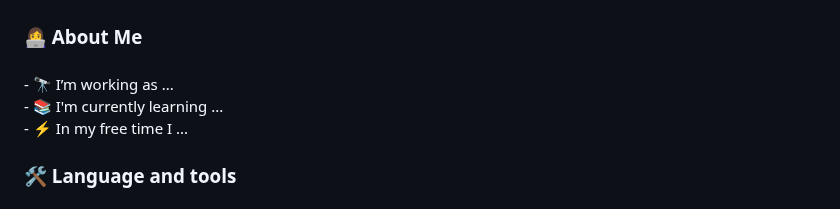
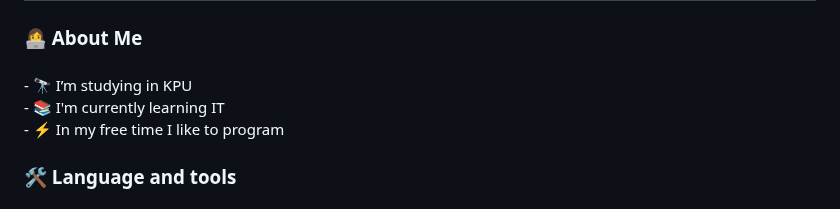
Before and after one commit to Algod001/algod001, a Markdown page: README.md, the part around the change. Rendered like a GitHub page.

```diff
--- a/README.md
+++ b/README.md
@@ -4,7 +4,7 @@
 
 ###
 
-<p align="left">- 🔭 I’m working as ...<br>- 📚 I'm currently learning ...<br>- ⚡ In my free time I ...</p>
+<p align="left">- 🔭 I’m studying in KPU <br>- 📚 I'm currently learning IT <br>- ⚡ In my free time I like to program </p>
 
 ###
 ###
```
